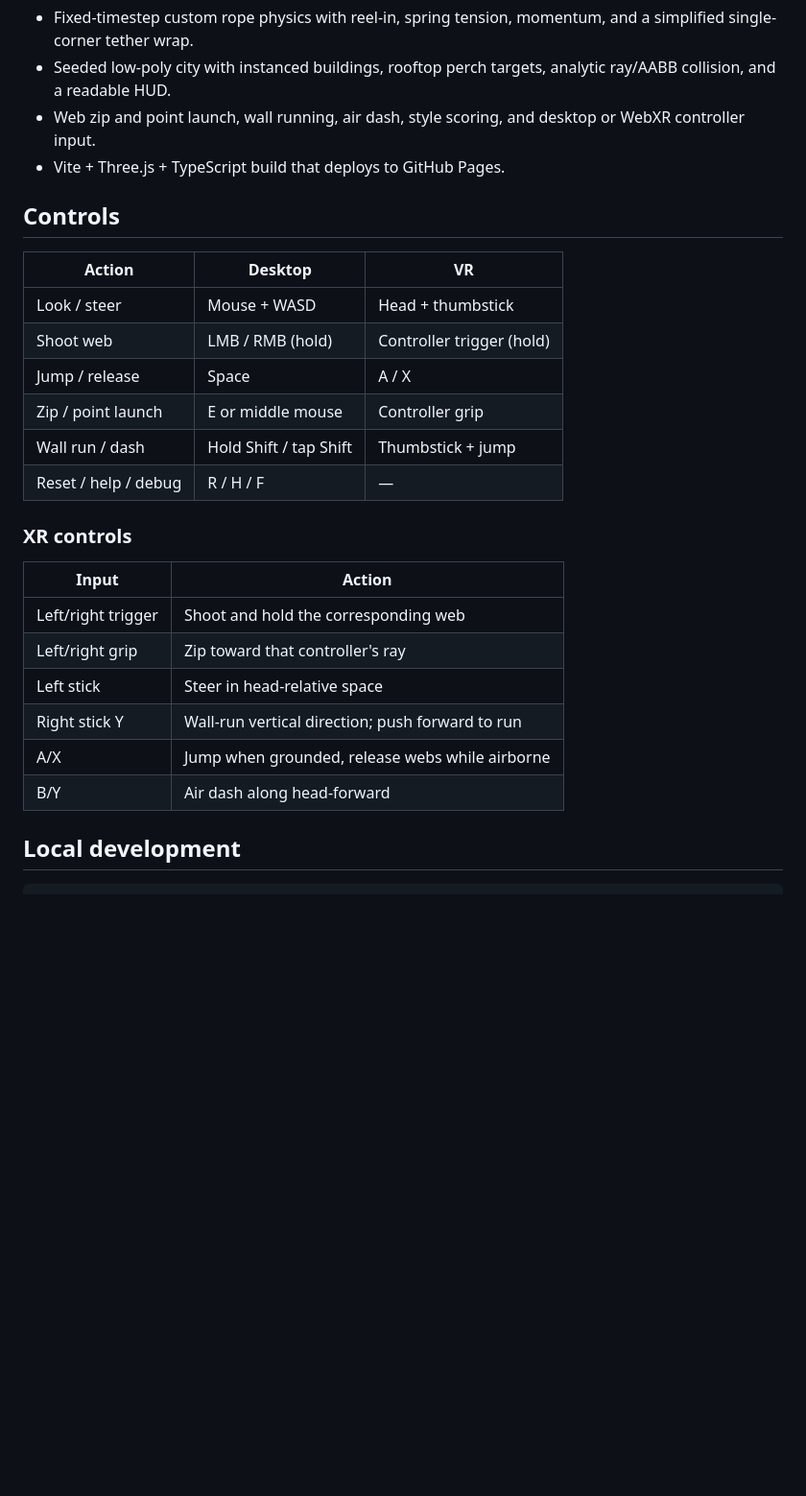
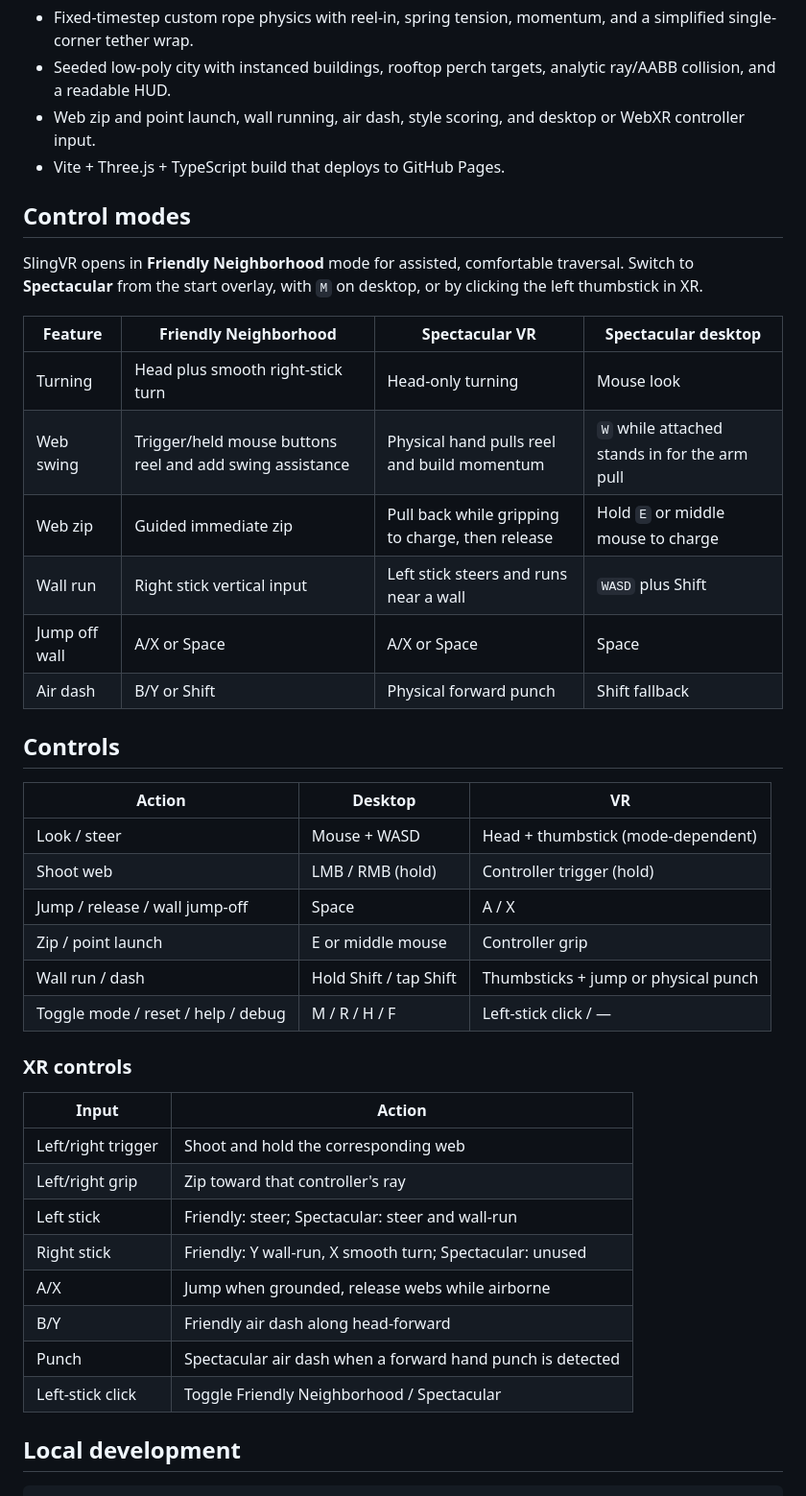
Before and after one commit to CommunityPokeOrg/SlingVR, a Markdown page: README.md, the part around one of its changes. Shown at 96% size. Rendered like a GitHub page; blank space fills up the shorter version.

Commit message:
Document control mode choices
Co-Authored-By: Devin AI <158243242+devin-ai-integration[bot]@users.noreply.github.com>

```diff
--- a/README.md
+++ b/README.md
@@ -11,16 +11,29 @@ SlingVR is a compact WebXR traversal playground inspired by superhero swinging g
 - Web zip and point launch, wall running, air dash, style scoring, and desktop or WebXR controller input.
 - Vite + Three.js + TypeScript build that deploys to GitHub Pages.
 
+## Control modes
+
+SlingVR opens in **Friendly Neighborhood** mode for assisted, comfortable traversal. Switch to **Spectacular** from the start overlay, with `M` on desktop, or by clicking the left thumbstick in XR.
+
+| Feature | Friendly Neighborhood | Spectacular VR | Spectacular desktop |
+| --- | --- | --- | --- |
+| Turning | Head plus smooth right-stick turn | Head-only turning | Mouse look |
+| Web swing | Trigger/held mouse buttons reel and add swing assistance | Physical hand pulls reel and build momentum | `W` while attached stands in for the arm pull |
+| Web zip | Guided immediate zip | Pull back while gripping to charge, then release | Hold `E` or middle mouse to charge |
+| Wall run | Right stick vertical input | Left stick steers and runs near a wall | `WASD` plus Shift |
+| Jump off wall | A/X or Space | A/X or Space | Space |
+| Air dash | B/Y or Shift | Physical forward punch | Shift fallback |
+
 ## Controls
 
 | Action | Desktop | VR |
 | --- | --- | --- |
-| Look / steer | Mouse + WASD | Head + thumbstick |
+| Look / steer | Mouse + WASD | Head + thumbstick (mode-dependent) |
 | Shoot web | LMB / RMB (hold) | Controller trigger (hold) |
-| Jump / release | Space | A / X |
+| Jump / release / wall jump-off | Space | A / X |
 | Zip / point launch | E or middle mouse | Controller grip |
-| Wall run / dash | Hold Shift / tap Shift | Thumbstick + jump |
-| Reset / help / debug | R / H / F | — |
+| Wall run / dash | Hold Shift / tap Shift | Thumbsticks + jump or physical punch |
+| Toggle mode / reset / help / debug | M / R / H / F | Left-stick click / — |
 
 ### XR controls
 
@@ -28,10 +41,12 @@ SlingVR is a compact WebXR traversal playground inspired by superhero swinging g
 | --- | --- |
 | Left/right trigger | Shoot and hold the corresponding web |
 | Left/right grip | Zip toward that controller's ray |
-| Left stick | Steer in head-relative space |
-| Right stick Y | Wall-run vertical direction; push forward to run |
+| Left stick | Friendly: steer; Spectacular: steer and wall-run |
+| Right stick | Friendly: Y wall-run, X smooth turn; Spectacular: unused |
 | A/X | Jump when grounded, release webs while airborne |
-| B/Y | Air dash along head-forward |
+| B/Y | Friendly air dash along head-forward |
+| Punch | Spectacular air dash when a forward hand punch is detected |
+| Left-stick click | Toggle Friendly Neighborhood / Spectacular |
 
 ## Local development
 
```
Also changed, not shown: other parts of README.md (+1 -1 lines), docs/RESEARCH.md (+14 -1 lines).
